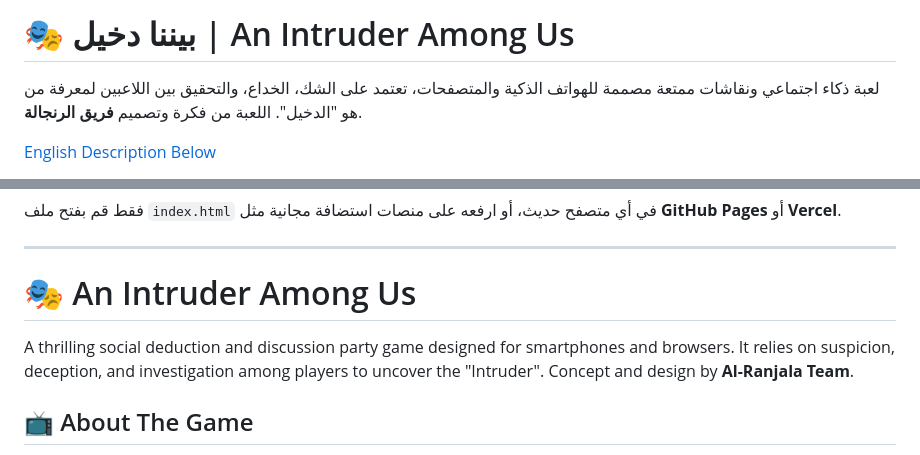
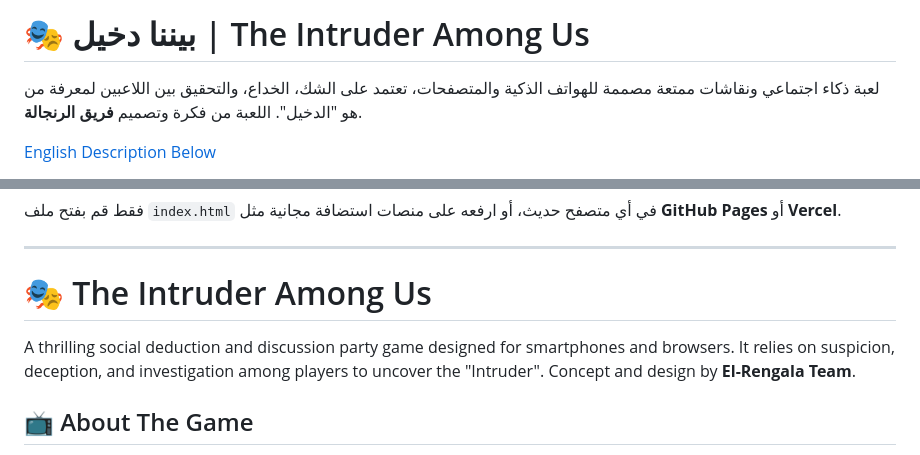
Before and after one commit to hemaallaqany/The-Intruder-Among-Us, a Markdown page: README.md, 2 parts joined by grey strips. GitHub-like rendering.

```diff
--- a/README.md
+++ b/README.md
@@ -1,4 +1,4 @@
-# 🎭 بيننا دخيل | An Intruder Among Us
+# 🎭 بيننا دخيل | The Intruder Among Us
 
 لعبة ذكاء اجتماعي ونقاشات ممتعة مصممة للهواتف الذكية والمتصفحات، تعتمد على الشك، الخداع، والتحقيق بين اللاعبين لمعرفة من هو "الدخيل". اللعبة من فكرة وتصميم **فريق الرنجالة**.
 
@@ -35,9 +35,9 @@
 
 ---
 
-# 🎭 An Intruder Among Us
+# 🎭 The Intruder Among Us
 
-A thrilling social deduction and discussion party game designed for smartphones and browsers. It relies on suspicion, deception, and investigation among players to uncover the "Intruder". Concept and design by **Al-Ranjala Team**.
+A thrilling social deduction and discussion party game designed for smartphones and browsers. It relies on suspicion, deception, and investigation among players to uncover the "Intruder". Concept and design by **El-Rengala Team**.
 
 ## 📺 About The Game
 **"An Intruder Among Us"** is a local party game played on a single device passed around between players. The game assigns secret, disguised questions from a specific category; normal players get one question, while the "Intruder" gets a completely different one without knowing it! After revealing the questions, the debate begins, ending with a secret voting phase to expose the intruder.
```
